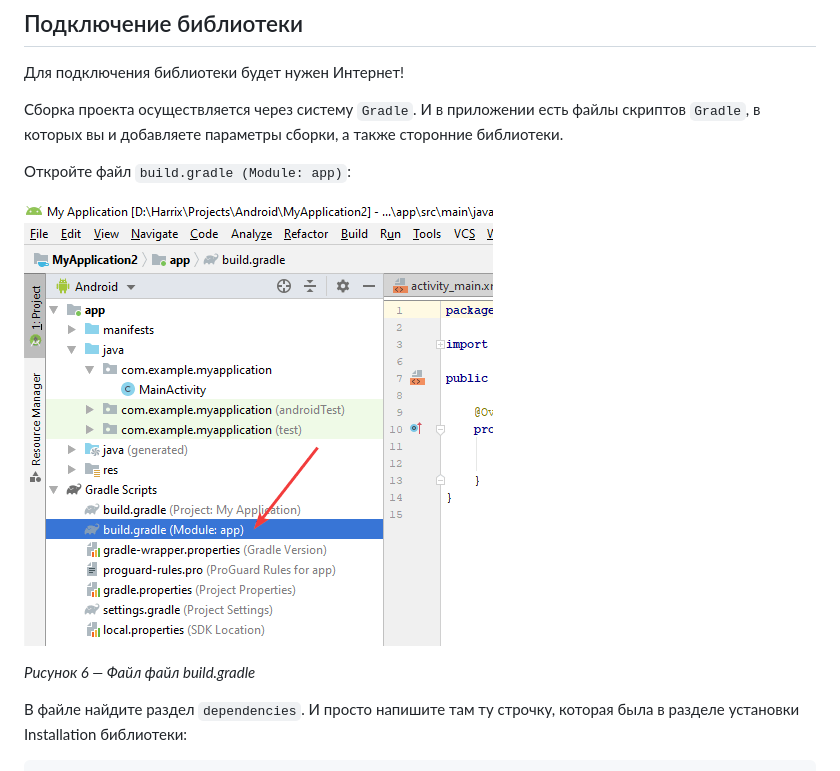
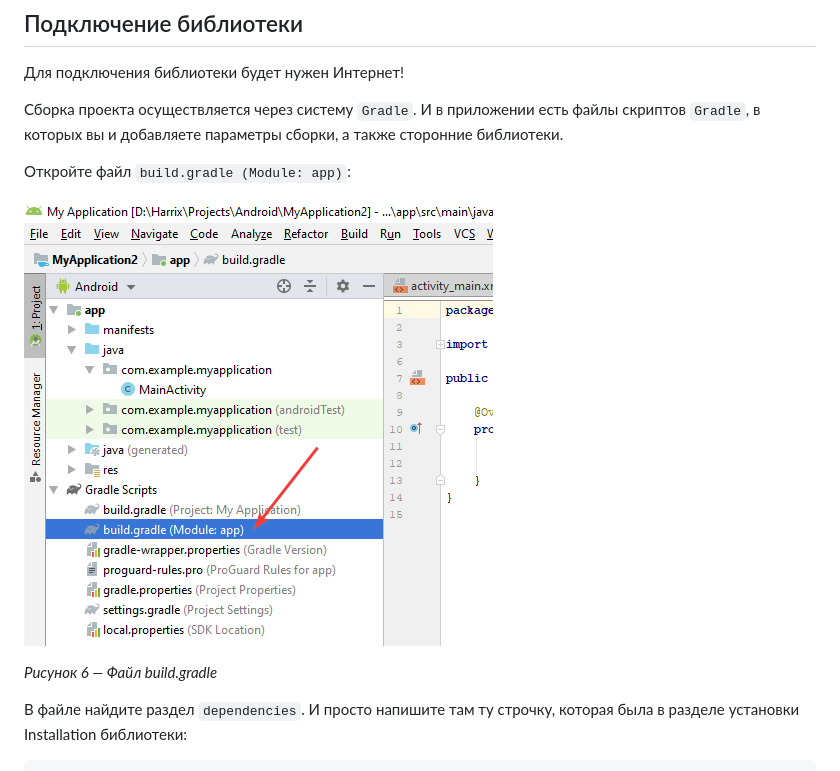
Before and after one commit to Harrix/harrix.dev-articles-2017, a Markdown page: third-party-components-gradle/third-party-components-gradle.md, the part around one of its changes. Drawn GitHub-style.

```diff
--- a/third-party-components-gradle/third-party-components-gradle.md
+++ b/third-party-components-gradle/third-party-components-gradle.md
@@ -91,5 +91,5 @@ _Рисунок 5 — Настройка проекта_
 
-_Рисунок 6 — Файл файл build.gradle_
+_Рисунок 6 — Файл build.gradle_
 
 В файле найдите раздел `dependencies`. И просто напишите там ту строчку, которая была в разделе установки Installation библиотеки:
 
```
Also changed, not shown: other parts of third-party-components-gradle/third-party-components-gradle.md (+1 -1 lines).
